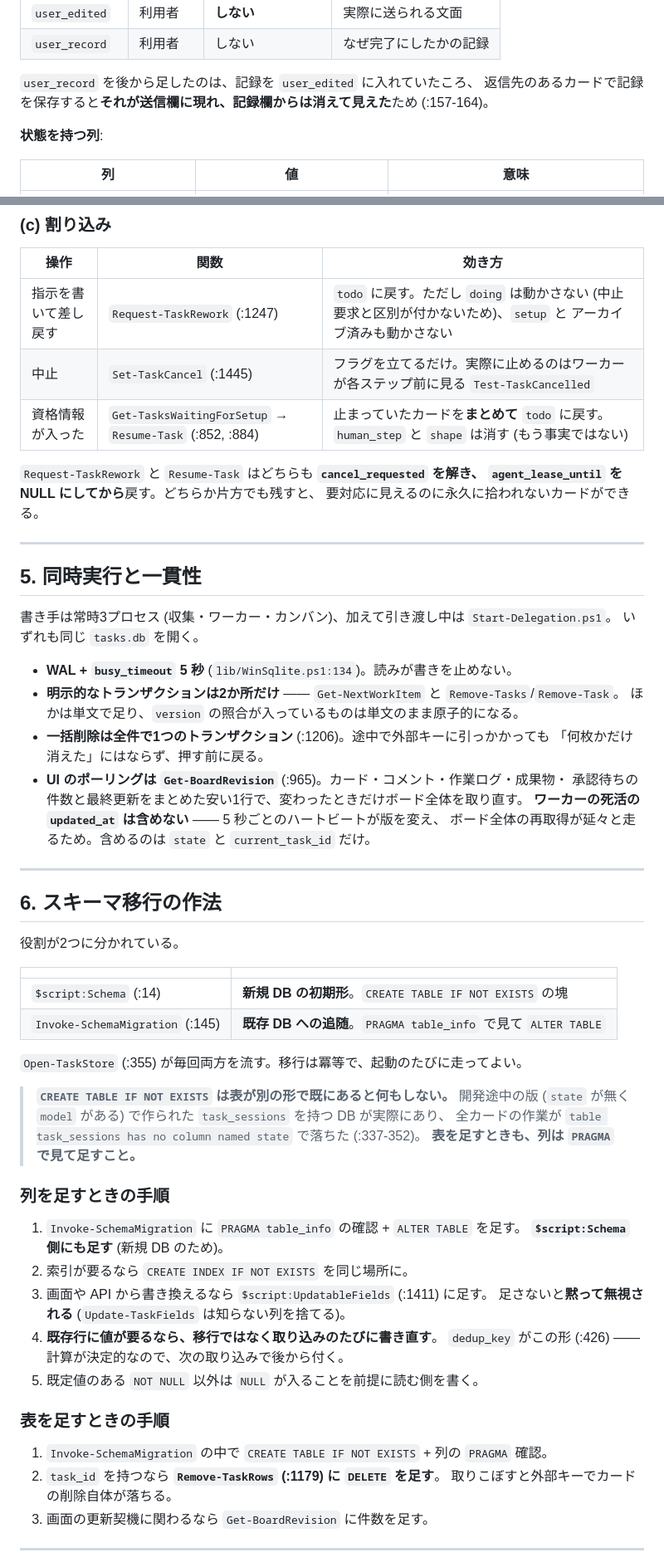
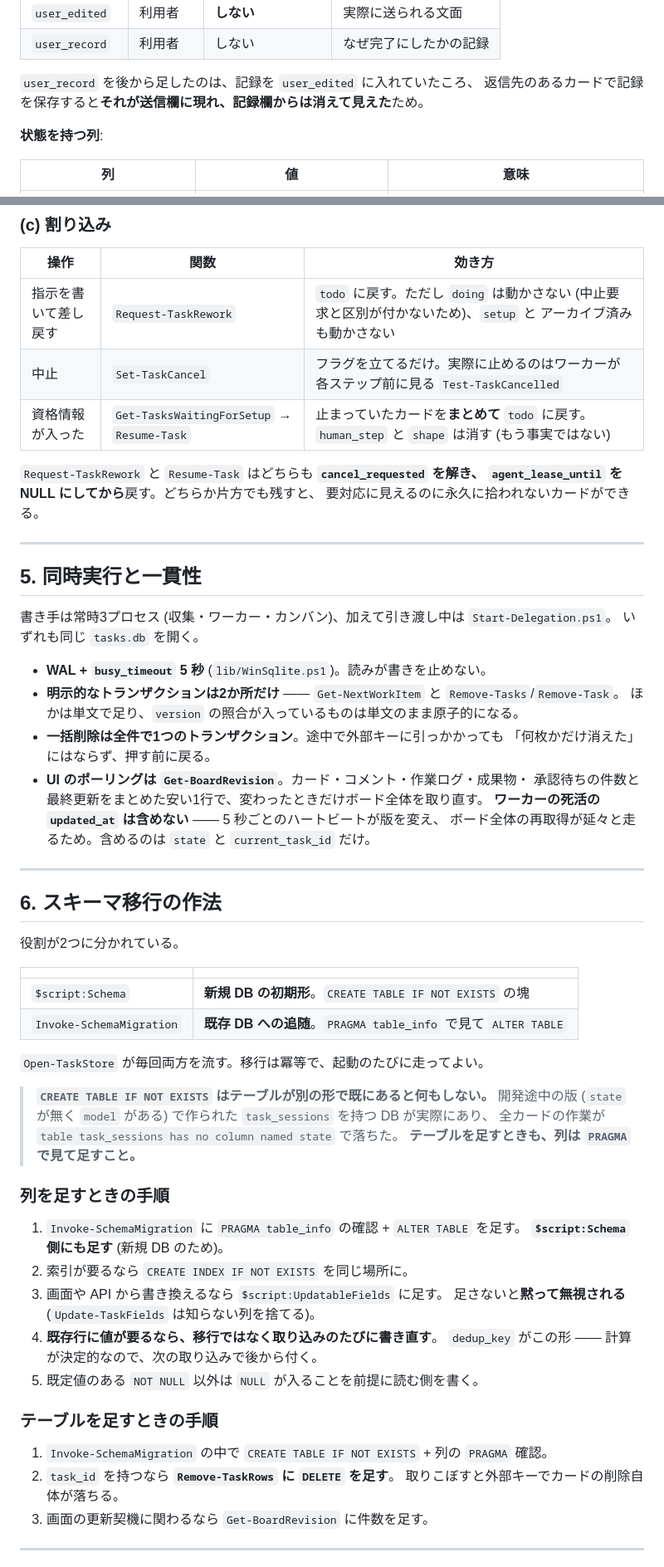
Before and after one commit to famano/notification-collector, a Markdown page: docs/design/TaskStore.md, 2 parts joined by grey strips. Shown at 83% size. Rendered like a GitHub page.

```diff
--- a/docs/design/TaskStore.md
+++ b/docs/design/TaskStore.md
@@ -101,7 +101,7 @@ worker_state    ワーカーの死活。1行だけ
 | `user_record` | 利用者 | しない | なぜ完了にしたかの記録 |
 
 `user_record` を後から足したのは、記録を `user_edited` に入れていたころ、
-返信先のあるカードで記録を保存すると**それが送信欄に現れ、記録欄からは消えて見えた**ため (:157-164)。
+返信先のあるカードで記録を保存すると**それが送信欄に現れ、記録欄からは消えて見えた**ため。
 
 **状態を持つ列**:
 
@@ -204,9 +204,9 @@ Get-NextWorkItem -LeaseMinutes 10
 
 | 操作 | 関数 | 効き方 |
 |---|---|---|
-| 指示を書いて差し戻す | `Request-TaskRework` (:1247) | `todo` に戻す。ただし `doing` は動かさない (中止要求と区別が付かないため)、`setup` と アーカイブ済みも動かさない |
-| 中止 | `Set-TaskCancel` (:1445) | フラグを立てるだけ。実際に止めるのはワーカーが各ステップ前に見る `Test-TaskCancelled` |
-| 資格情報が入った | `Get-TasksWaitingForSetup` → `Resume-Task` (:852, :884) | 止まっていたカードを**まとめて** `todo` に戻す。`human_step` と `shape` は消す (もう事実ではない) |
+| 指示を書いて差し戻す | `Request-TaskRework` | `todo` に戻す。ただし `doing` は動かさない (中止要求と区別が付かないため)、`setup` と アーカイブ済みも動かさない |
+| 中止 | `Set-TaskCancel` | フラグを立てるだけ。実際に止めるのはワーカーが各ステップ前に見る `Test-TaskCancelled` |
+| 資格情報が入った | `Get-TasksWaitingForSetup` → `Resume-Task` | 止まっていたカードを**まとめて** `todo` に戻す。`human_step` と `shape` は消す (もう事実ではない) |
 
 `Request-TaskRework` と `Resume-Task` はどちらも **`cancel_requested` を解き、
 `agent_lease_until` を NULL にしてから**戻す。どちらか片方でも残すと、
@@ -219,12 +219,12 @@ Get-NextWorkItem -LeaseMinutes 10
 書き手は常時3プロセス (収集・ワーカー・カンバン)、加えて引き渡し中は `Start-Delegation.ps1`。
 いずれも同じ `tasks.db` を開く。
 
-- **WAL + `busy_timeout` 5 秒** (`lib/WinSqlite.ps1:134`)。読みが書きを止めない。
+- **WAL + `busy_timeout` 5 秒** (`lib/WinSqlite.ps1`)。読みが書きを止めない。
 - **明示的なトランザクションは2か所だけ** ―― `Get-NextWorkItem` と `Remove-Tasks`/`Remove-Task`。
   ほかは単文で足り、`version` の照合が入っているものは単文のまま原子的になる。
-- **一括削除は全件で1つのトランザクション** (:1206)。途中で外部キーに引っかかっても
+- **一括削除は全件で1つのトランザクション**。途中で外部キーに引っかかっても
   「何枚かだけ消えた」にはならず、押す前に戻る。
-- **UI のポーリングは `Get-BoardRevision`** (:965)。カード・コメント・作業ログ・成果物・
+- **UI のポーリングは `Get-BoardRevision`**。カード・コメント・作業ログ・成果物・
   承認待ちの件数と最終更新をまとめた安い1行で、変わったときだけボード全体を取り直す。
   **ワーカーの死活の `updated_at` は含めない** ―― 5 秒ごとのハートビートが版を変え、
   ボード全体の再取得が延々と走るため。含めるのは `state` と `current_task_id` だけ。
@@ -237,31 +237,31 @@ Get-NextWorkItem -LeaseMinutes 10
 
 | | |
 |---|---|
-| `$script:Schema` (:14) | **新規 DB の初期形**。`CREATE TABLE IF NOT EXISTS` の塊 |
-| `Invoke-SchemaMigration` (:145) | **既存 DB への追随**。`PRAGMA table_info` で見て `ALTER TABLE` |
+| `$script:Schema` | **新規 DB の初期形**。`CREATE TABLE IF NOT EXISTS` の塊 |
+| `Invoke-SchemaMigration` | **既存 DB への追随**。`PRAGMA table_info` で見て `ALTER TABLE` |
 
-`Open-TaskStore` (:355) が毎回両方を流す。移行は冪等で、起動のたびに走ってよい。
+`Open-TaskStore` が毎回両方を流す。移行は冪等で、起動のたびに走ってよい。
 
-> **`CREATE TABLE IF NOT EXISTS` は表が別の形で既にあると何もしない。**
+> **`CREATE TABLE IF NOT EXISTS` はテーブルが別の形で既にあると何もしない。**
 > 開発途中の版 (`state` が無く `model` がある) で作られた `task_sessions` を持つ DB が実際にあり、
-> 全カードの作業が `table task_sessions has no column named state` で落ちた (:337-352)。
-> **表を足すときも、列は `PRAGMA` で見て足すこと。**
+> 全カードの作業が `table task_sessions has no column named state` で落ちた。
+> **テーブルを足すときも、列は `PRAGMA` で見て足すこと。**
 
 ### 列を足すときの手順
 
 1. `Invoke-SchemaMigration` に `PRAGMA table_info` の確認 + `ALTER TABLE` を足す。
    **`$script:Schema` 側にも足す** (新規 DB のため)。
 2. 索引が要るなら `CREATE INDEX IF NOT EXISTS` を同じ場所に。
-3. 画面や API から書き換えるなら `$script:UpdatableFields` (:1411) に足す。
+3. 画面や API から書き換えるなら `$script:UpdatableFields` に足す。
    足さないと**黙って無視される** (`Update-TaskFields` は知らない列を捨てる)。
 4. **既存行に値が要るなら、移行ではなく取り込みのたびに書き直す**。
-   `dedup_key` がこの形 (:426) ―― 計算が決定的なので、次の取り込みで後から付く。
+   `dedup_key` がこの形 ―― 計算が決定的なので、次の取り込みで後から付く。
 5. 既定値のある `NOT NULL` 以外は `NULL` が入ることを前提に読む側を書く。
 
-### 表を足すときの手順
+### テーブルを足すときの手順
 
 1. `Invoke-SchemaMigration` の中で `CREATE TABLE IF NOT EXISTS` + 列の `PRAGMA` 確認。
-2. `task_id` を持つなら **`Remove-TaskRows` (:1179) に `DELETE` を足す**。
+2. `task_id` を持つなら **`Remove-TaskRows` に `DELETE` を足す**。
    取りこぼすと外部キーでカードの削除自体が落ちる。
 3. 画面の更新契機に関わるなら `Get-BoardRevision` に件数を足す。
 
```
Also changed, not shown: other parts of docs/design/TaskStore.md (+28 -28 lines).
